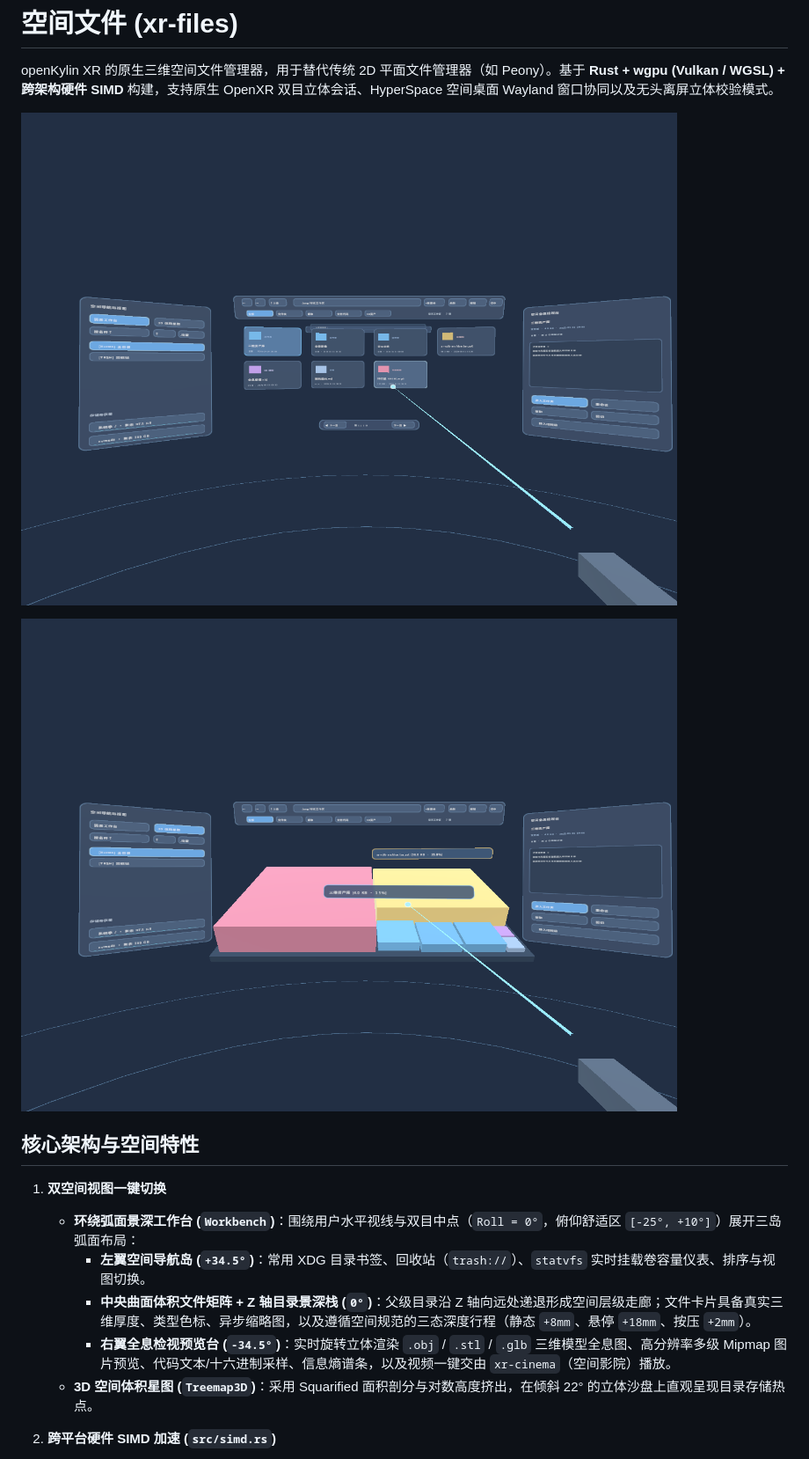
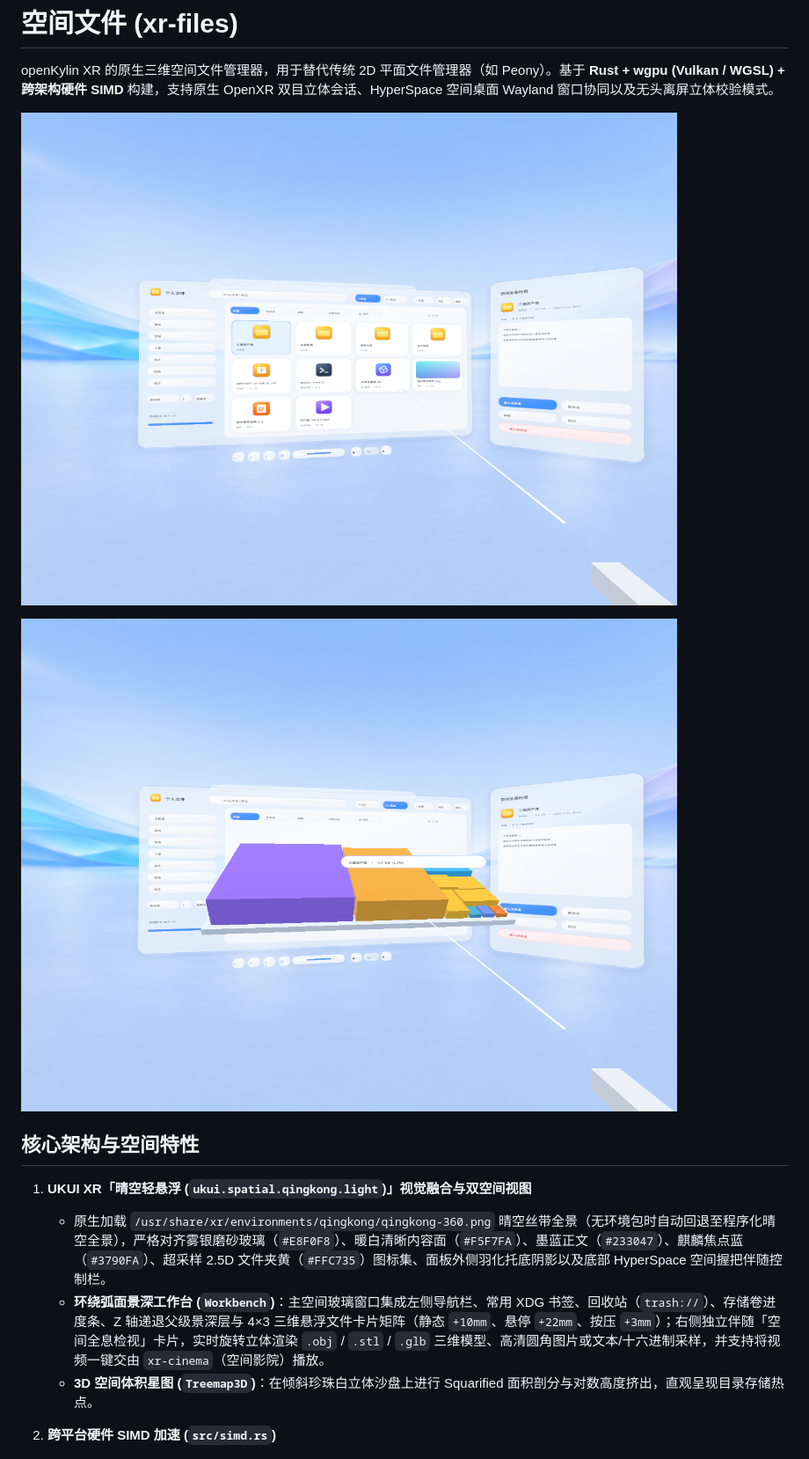
Before and after one commit to bitsk/xr-files, a Markdown page: README.md, the part around the change. Shown at 88% size. GitHub-like rendering; pictures changed too: docs/spatial-treemap-preview.png, docs/spatial-workbench-preview.png.

Commit message:
Align spatial UI with HyperSpace Qingkong light glass and UKUI icons

```diff
--- a/README.md
+++ b/README.md
@@ -8,12 +8,10 @@ openKylin XR 的原生三维空间文件管理器，用于替代传统 2D 平面
 
 ## 核心架构与空间特性
 
-1. **双空间视图一键切换**
-   - **环绕弧面景深工作台 (`Workbench`)**：围绕用户水平视线与双目中点（`Roll = 0°`，俯仰舒适区 `[-25°, +10°]`）展开三岛弧面布局：
-     - **左翼空间导航岛 (`+34.5°`)**：常用 XDG 目录书签、回收站（`trash://`）、`statvfs` 实时挂载卷容量仪表、排序与视图切换。
-     - **中央曲面体积文件矩阵 + Z 轴目录景深栈 (`0°`)**：父级目录沿 Z 轴向远处递退形成空间层级走廊；文件卡片具备真实三维厚度、类型色标、异步缩略图，以及遵循空间规范的三态深度行程（静态 `+8mm`、悬停 `+18mm`、按压 `+2mm`）。
-     - **右翼全息检视预览台 (`-34.5°`)**：实时旋转立体渲染 `.obj` / `.stl` / `.glb` 三维模型全息图、高分辨率多级 Mipmap 图片预览、代码文本/十六进制采样、信息熵谱条，以及视频一键交由 `xr-cinema`（空间影院）播放。
-   - **3D 空间体积星图 (`Treemap3D`)**：采用 Squarified 面积剖分与对数高度挤出，在倾斜 22° 的立体沙盘上直观呈现目录存储热点。
+1. **UKUI XR「晴空轻悬浮 (`ukui.spatial.qingkong.light`)」视觉融合与双空间视图**
+   - 原生加载 `/usr/share/xr/environments/qingkong/qingkong-360.png` 晴空丝带全景（无环境包时自动回退至程序化晴空全景），严格对齐雾银磨砂玻璃（`#E8F0F8`）、暖白清晰内容面（`#F5F7FA`）、墨蓝正文（`#233047`）、麒麟焦点蓝（`#3790FA`）、超采样 2.5D 文件夹黄（`#FFC735`）图标集、面板外侧羽化托底阴影以及底部 HyperSpace 空间握把伴随控制栏。
+   - **环绕弧面景深工作台 (`Workbench`)**：主空间玻璃窗口集成左侧导航栏、常用 XDG 书签、回收站（`trash://`）、存储卷进度条、Z 轴递退父级景深层与 4×3 三维悬浮文件卡片矩阵（静态 `+10mm`、悬停 `+22mm`、按压 `+3mm`）；右侧独立伴随「空间全息检视」卡片，实时旋转立体渲染 `.obj` / `.stl` / `.glb` 三维模型、高清圆角图片或文本/十六进制采样，并支持将视频一键交由 `xr-cinema`（空间影院）播放。
+   - **3D 空间体积星图 (`Treemap3D`)**：在倾斜珍珠白立体沙盘上进行 Squarified 面积剖分与对数高度挤出，直观呈现目录存储热点。
 
 2. **跨平台硬件 SIMD 加速 (`src/simd.rs`)**
    - 自动按目标架构启用 `x86_64` **AVX2 / SSE2**、`aarch64` **NEON**，并提供 `riscv64` 精确标量回退：
```
Also changed, not shown: 7 other files.
